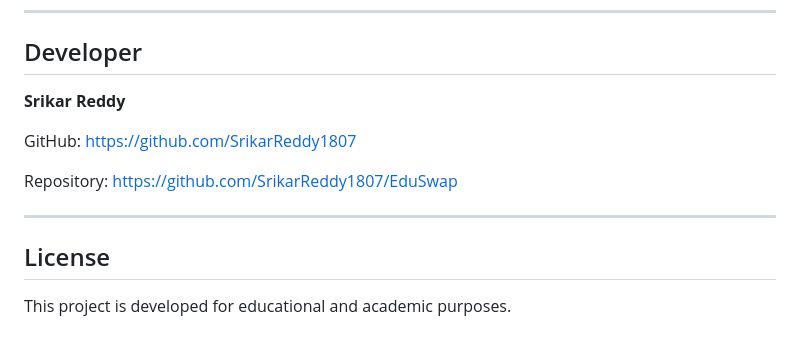
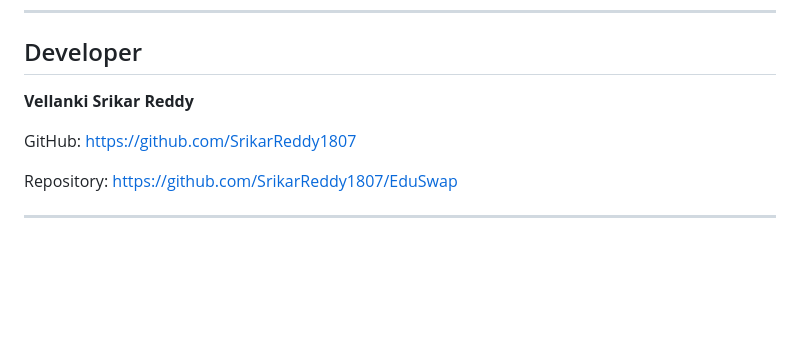
Before and after one commit to SrikarReddy1807/EduSwap, a Markdown page: README.md, the part around the change. Rendered like a GitHub page; blank space fills up the shorter version.

```diff
--- a/README.md
+++ b/README.md
@@ -217,14 +217,10 @@ The platform can be further enhanced with:
 
 ## Developer
 
-**Srikar Reddy**
+**Vellanki Srikar Reddy**
 
 GitHub: https://github.com/SrikarReddy1807
 
 Repository: https://github.com/SrikarReddy1807/EduSwap
 
 ---
-
-## License
-
-This project is developed for educational and academic purposes.
```
